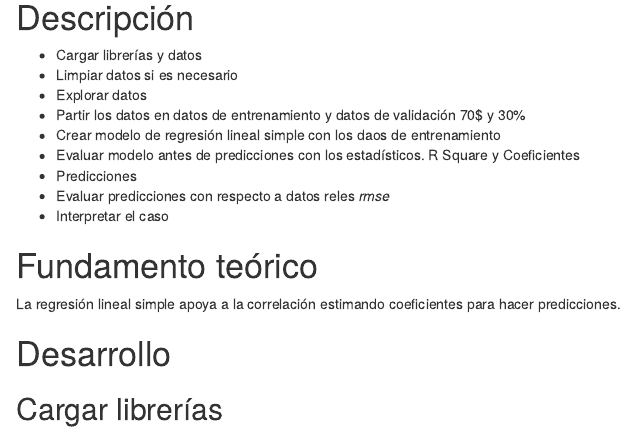
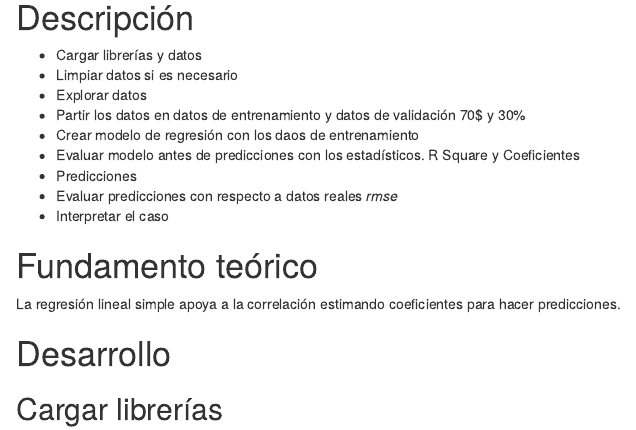
Before and after one commit to rpizarrog/Machine-Learning-con-R, an R Markdown document (markdown/RegresiOn Lineal Multiple con datos Adverstising.rmd): the page in a window 1100 px wide, from 230 px down. Rendered offline with R 4.5, knitr and Pandoc, with nearby package versions; some code elsewhere in the file could not run offline.

Commit message:
Add files via upload

```diff
--- a/markdown/RegresiOn Lineal Multiple con datos Adverstising.rmd
+++ b/markdown/RegresiOn Lineal Multiple con datos Adverstising.rmd
@@ -15,10 +15,10 @@ Crear y evaluar un modelo de regresión lineal simple para predecir el peso de u
 -   Limpiar datos si es necesario
 -   Explorar datos
 -   Partir los datos en datos de entrenamiento y datos de validación 70\$ y 30%
--   Crear modelo de regresión lineal simple con los daos de entrenamiento
+-   Crear modelo de regresión con los daos de entrenamiento
 -   Evaluar modelo antes de predicciones con los estadísticos. R Square y Coeficientes
 -   Predicciones
--   Evaluar predicciones con respecto a datos reles *rmse*
+-   Evaluar predicciones con respecto a datos reales *rmse*
 -   Interpretar el caso
 
 # Fundamento teórico
```
